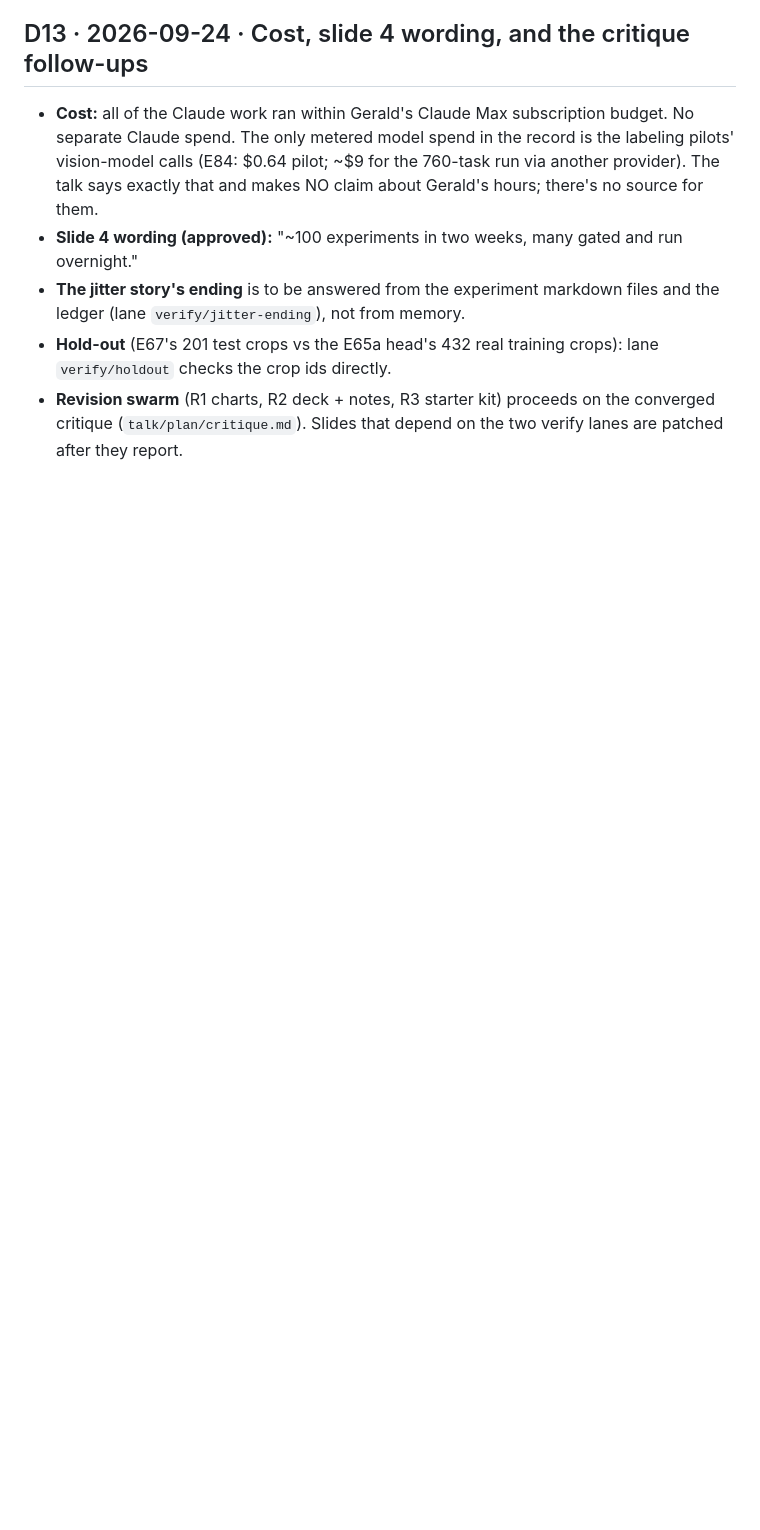
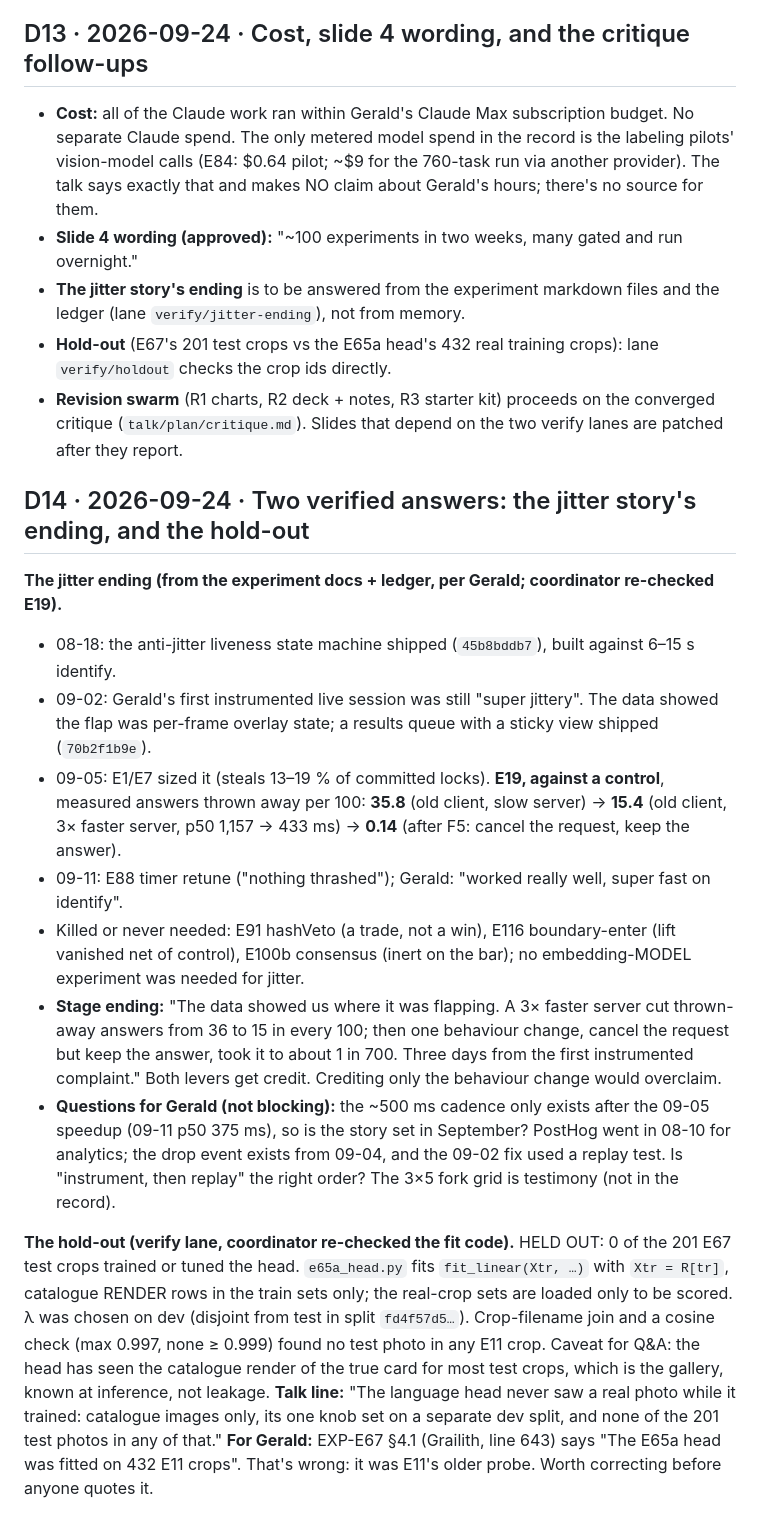
Before and after one commit to gsornsen/htsysadath, a Markdown page: docs/project/decisions.md, the part around the change. Drawn GitHub-style; blank space fills up the shorter version.

Commit message:
project: D14 — jitter ending (two levers, E19 verified) and hold-out (held out, 0 of 201)
Co-Authored-By: Claude Opus 5.5 (1M context) <noreply@anthropic.com>
Claude-Session: https://claude.ai/code/session_016npEobfYAe8BQwo1YdaQwN

```diff
--- a/docs/project/decisions.md
+++ b/docs/project/decisions.md
@@ -288,3 +288,35 @@ still restart-looping 49 s after (exit 2); recheck later. The :8989 keyless preg
 - **Revision swarm** (R1 charts, R2 deck + notes, R3 starter kit) proceeds on the converged
   critique (`talk/plan/critique.md`). Slides that depend on the two verify lanes are patched
   after they report.
+
+## D14 · 2026-09-24 · Two verified answers: the jitter story's ending, and the hold-out
+
+**The jitter ending (from the experiment docs + ledger, per Gerald; coordinator re-checked E19).**
+- 08-18: the anti-jitter liveness state machine shipped (`45b8bddb7`), built against 6–15 s identify.
+- 09-02: Gerald's first instrumented live session was still "super jittery". The data showed the flap
+  was per-frame overlay state; a results queue with a sticky view shipped (`70b2f1b9e`).
+- 09-05: E1/E7 sized it (steals 13–19 % of committed locks). **E19, against a control**, measured
+  answers thrown away per 100: **35.8** (old client, slow server) → **15.4** (old client, 3× faster
+  server, p50 1,157 → 433 ms) → **0.14** (after F5: cancel the request, keep the answer).
+- 09-11: E88 timer retune ("nothing thrashed"); Gerald: "worked really well, super fast on identify".
+- Killed or never needed: E91 hashVeto (a trade, not a win), E116 boundary-enter (lift vanished net
+  of control), E100b consensus (inert on the bar); no embedding-MODEL experiment was needed for jitter.
+- **Stage ending:** "The data showed us where it was flapping. A 3× faster server cut thrown-away
+  answers from 36 to 15 in every 100; then one behaviour change, cancel the request but keep the
+  answer, took it to about 1 in 700. Three days from the first instrumented complaint." Both levers
+  get credit. Crediting only the behaviour change would overclaim.
+- **Questions for Gerald (not blocking):** the ~500 ms cadence only exists after the 09-05 speedup
+  (09-11 p50 375 ms), so is the story set in September? PostHog went in 08-10 for analytics; the drop
+  event exists from 09-04, and the 09-02 fix used a replay test. Is "instrument, then replay" the
+  right order? The 3×5 fork grid is testimony (not in the record).
+
+**The hold-out (verify lane, coordinator re-checked the fit code).** HELD OUT: 0 of the 201 E67 test
+crops trained or tuned the head. `e65a_head.py` fits `fit_linear(Xtr, …)` with `Xtr = R[tr]`, catalogue
+RENDER rows in the train sets only; the real-crop sets are loaded only to be scored. λ was chosen on
+dev (disjoint from test in split `fd4f57d5…`). Crop-filename join and a cosine check (max 0.997, none
+≥ 0.999) found no test photo in any E11 crop. Caveat for Q&A: the head has seen the catalogue render
+of the true card for most test crops, which is the gallery, known at inference, not leakage.
+**Talk line:** "The language head never saw a real photo while it trained: catalogue images only, its
+one knob set on a separate dev split, and none of the 201 test photos in any of that."
+**For Gerald:** EXP-E67 §4.1 (Grailith, line 643) says "The E65a head was fitted on 432 E11 crops". That's
+wrong: it was E11's older probe. Worth correcting before anyone quotes it.
```
